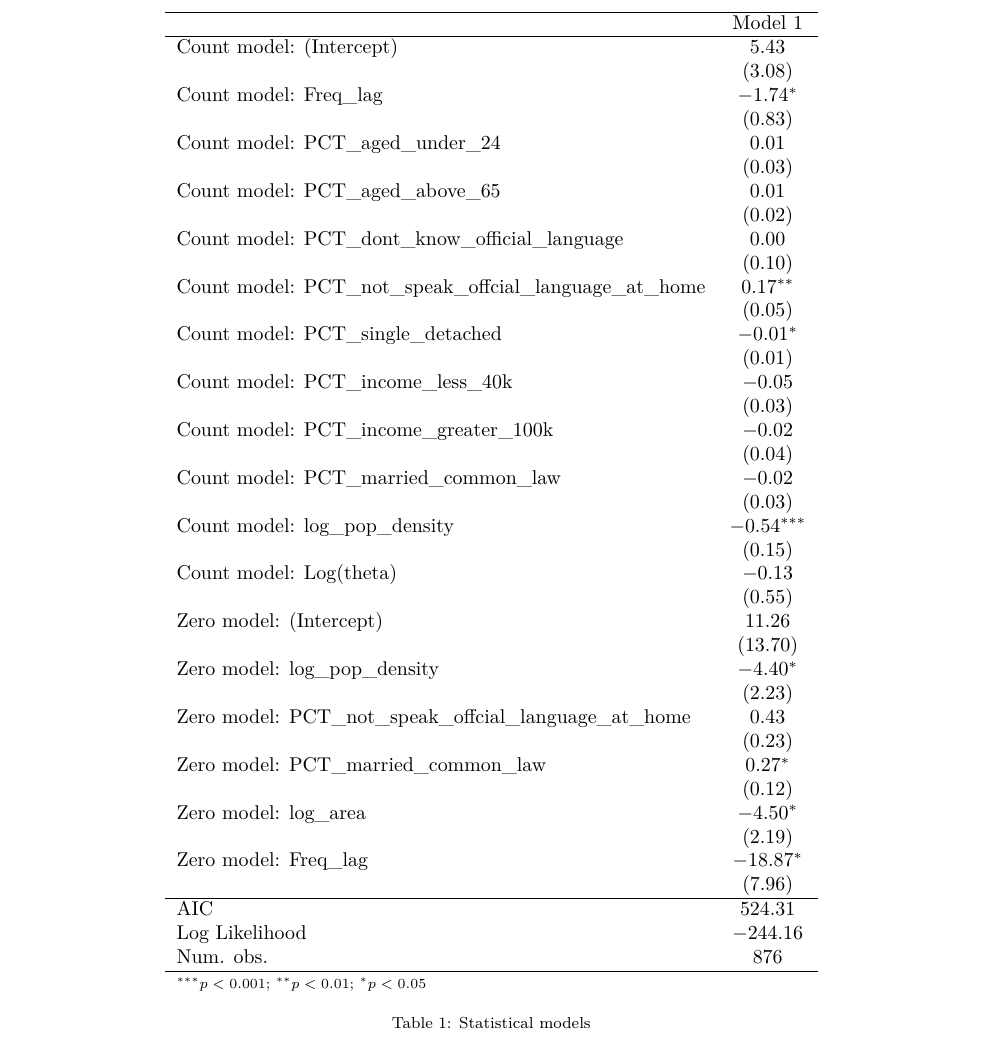
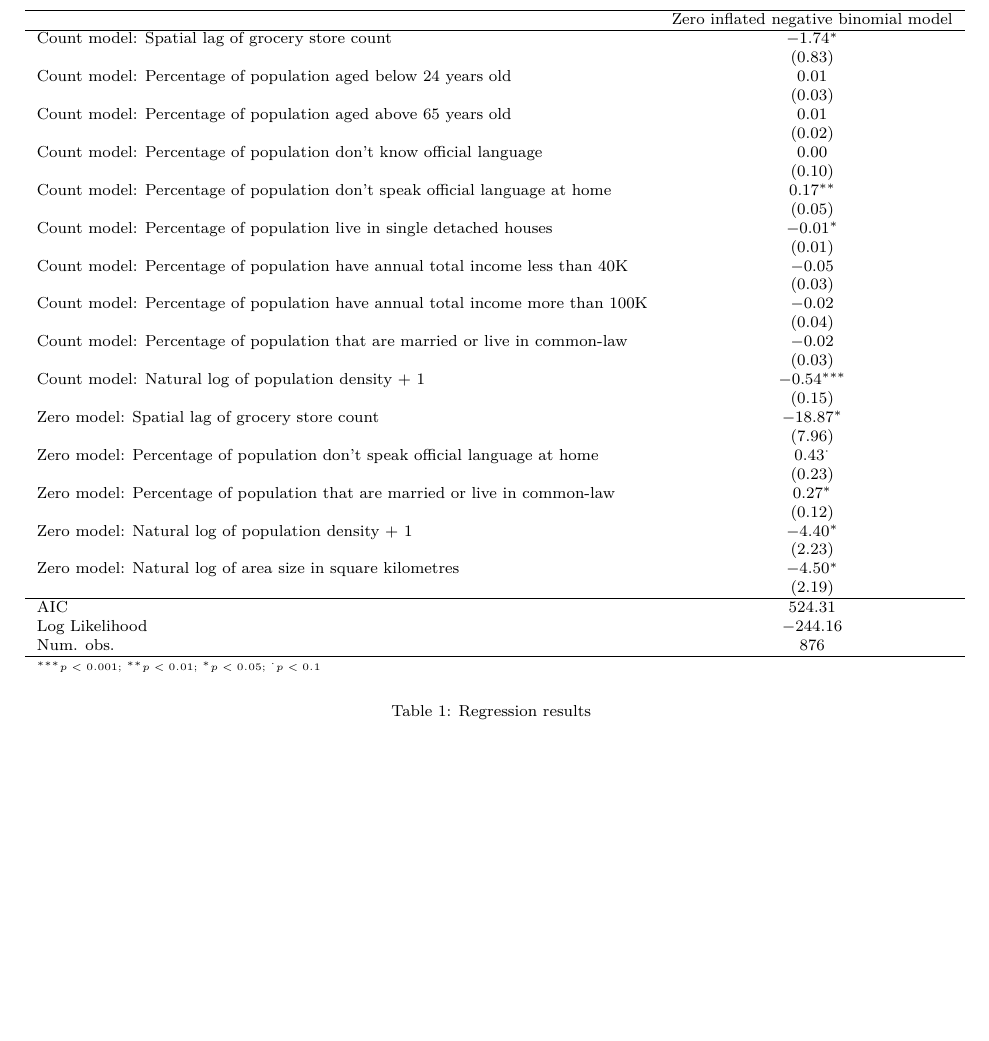
Before and after one commit to zehuiyin/grocery_store_hamilton, a LaTeX paper (grocery_store_hamilton/grocery_store_hamilton.tex): part of page 2 of 4, cut at the place of the change, the shorter picture padded with empty space. Compiled offline with pdfLaTeX.

Commit message:
update dependency

```diff
--- a/grocery_store_hamilton/grocery_store_hamilton.tex
+++ b/grocery_store_hamilton/grocery_store_hamilton.tex
@@ -149,54 +149,50 @@ West},city={Hamilton},postcode={L8S
 
 \begin{table}
 \begin{center}
+\begin{footnotesize}
 \begin{tabular}{l c}
 \hline
- & Model 1 \\
+ & Zero inflated negative binomial model \\
 \hline
-Count model: (Intercept)                                  & $5.43$        \\
-                                                          & $(3.08)$      \\
-Count model: Freq\_lag                                    & $-1.74^{*}$   \\
-                                                          & $(0.83)$      \\
-Count model: PCT\_aged\_under\_24                         & $0.01$        \\
-                                                          & $(0.03)$      \\
-Count model: PCT\_aged\_above\_65                         & $0.01$        \\
-                                                          & $(0.02)$      \\
-Count model: PCT\_dont\_know\_official\_language          & $0.00$        \\
-                                                          & $(0.10)$      \\
-Count model: PCT\_not\_speak\_offcial\_language\_at\_home & $0.17^{**}$   \\
-                                                          & $(0.05)$      \\
-Count model: PCT\_single\_detached                        & $-0.01^{*}$   \\
-                                                          & $(0.01)$      \\
-Count model: PCT\_income\_less\_40k                       & $-0.05$       \\
-                                                          & $(0.03)$      \\
-Count model: PCT\_income\_greater\_100k                   & $-0.02$       \\
-                                                          & $(0.04)$      \\
-Count model: PCT\_married\_common\_law                    & $-0.02$       \\
-                                                          & $(0.03)$      \\
-Count model: log\_pop\_density                            & $-0.54^{***}$ \\
-                                                          & $(0.15)$      \\
-Count model: Log(theta)                                   & $-0.13$       \\
-                                                          & $(0.55)$      \\
-Zero model: (Intercept)                                   & $11.26$       \\
-                                                          & $(13.70)$     \\
-Zero model: log\_pop\_density                             & $-4.40^{*}$   \\
-                                                          & $(2.23)$      \\
-Zero model: PCT\_not\_speak\_offcial\_language\_at\_home  & $0.43$        \\
-                                                          & $(0.23)$      \\
-Zero model: PCT\_married\_common\_law                     & $0.27^{*}$    \\
-                                                          & $(0.12)$      \\
-Zero model: log\_area                                     & $-4.50^{*}$   \\
-                                                          & $(2.19)$      \\
-Zero model: Freq\_lag                                     & $-18.87^{*}$  \\
-                                                          & $(7.96)$      \\
+Count model: Spatial lag of grocery store count                               & $-1.74^{*}$    \\
+                                                                              & $(0.83)$       \\
+Count model: Percentage of population aged below 24 years old                 & $0.01$         \\
+                                                                              & $(0.03)$       \\
+Count model: Percentage of population aged above 65 years old                 & $0.01$         \\
+                                                                              & $(0.02)$       \\
+Count model: Percentage of population don't know official language            & $0.00$         \\
+                                                                              & $(0.10)$       \\
+Count model: Percentage of population don't speak official language at home   & $0.17^{**}$    \\
+                                                                              & $(0.05)$       \\
+Count model: Percentage of population live in single detached houses          & $-0.01^{*}$    \\
+                                                                              & $(0.01)$       \\
+Count model: Percentage of population have annual total income less than 40K  & $-0.05$        \\
+                                                                              & $(0.03)$       \\
+Count model: Percentage of population have annual total income more than 100K & $-0.02$        \\
+                                                                              & $(0.04)$       \\
+Count model: Percentage of population that are married or live in common-law  & $-0.02$        \\
+                                                                              & $(0.03)$       \\
+Count model: Natural log of population density + 1                            & $-0.54^{***}$  \\
+                                                                              & $(0.15)$       \\
+Zero model: Spatial lag of grocery store count                                & $-18.87^{*}$   \\
+                                                                              & $(7.96)$       \\
+Zero model: Percentage of population don't speak official language at home    & $0.43^{\cdot}$ \\
+                                                                              & $(0.23)$       \\
+Zero model: Percentage of population that are married or live in common-law   & $0.27^{*}$     \\
+                                                                              & $(0.12)$       \\
+Zero model: Natural log of population density + 1                             & $-4.40^{*}$    \\
+                                                                              & $(2.23)$       \\
+Zero model: Natural log of area size in square kilometres                     & $-4.50^{*}$    \\
+                                                                              & $(2.19)$       \\
 \hline
-AIC                                                       & $524.31$      \\
-Log Likelihood                                            & $-244.16$     \\
-Num. obs.                                                 & $876$         \\
+AIC                                                                           & $524.31$       \\
+Log Likelihood                                                                & $-244.16$      \\
+Num. obs.                                                                     & $876$          \\
 \hline
-\multicolumn{2}{l}{\scriptsize{$^{***}p<0.001$; $^{**}p<0.01$; $^{*}p<0.05$}}
+\multicolumn{2}{l}{\tiny{$^{***}p<0.001$; $^{**}p<0.01$; $^{*}p<0.05$; $^{\cdot}p<0.1$}}
 \end{tabular}
-\caption{Statistical models}
+\end{footnotesize}
+\caption{\label{tab66}Regression results}
 \label{table:coefficients}
 \end{center}
 \end{table}
```
Also changed, not shown: grocery_store_hamilton/grocery_store_hamilton.pdf, grocery_store_hamilton/grocery_store_hamilton_files/figure-latex/fig2-1.pdf, 2 other files.
